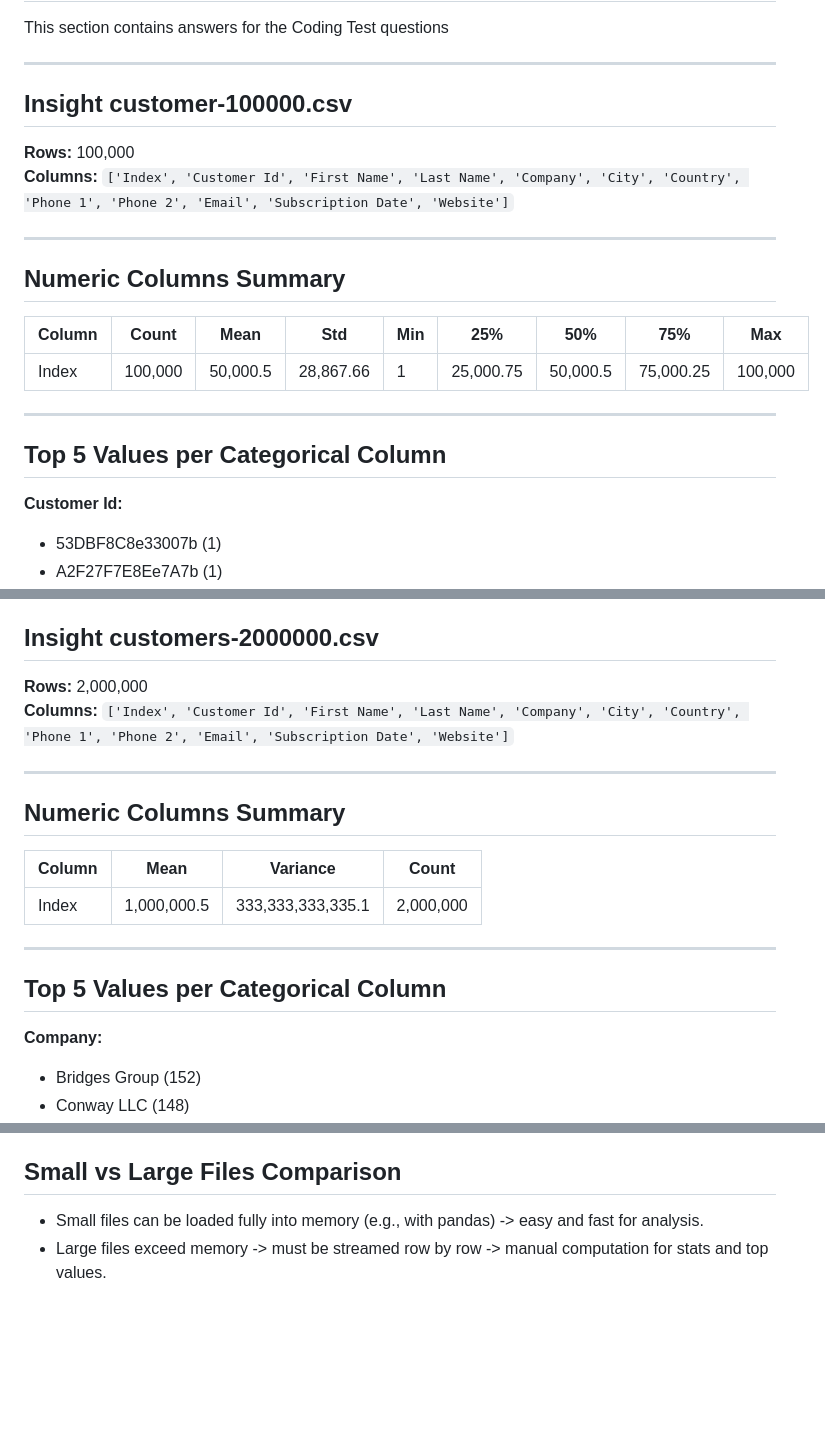
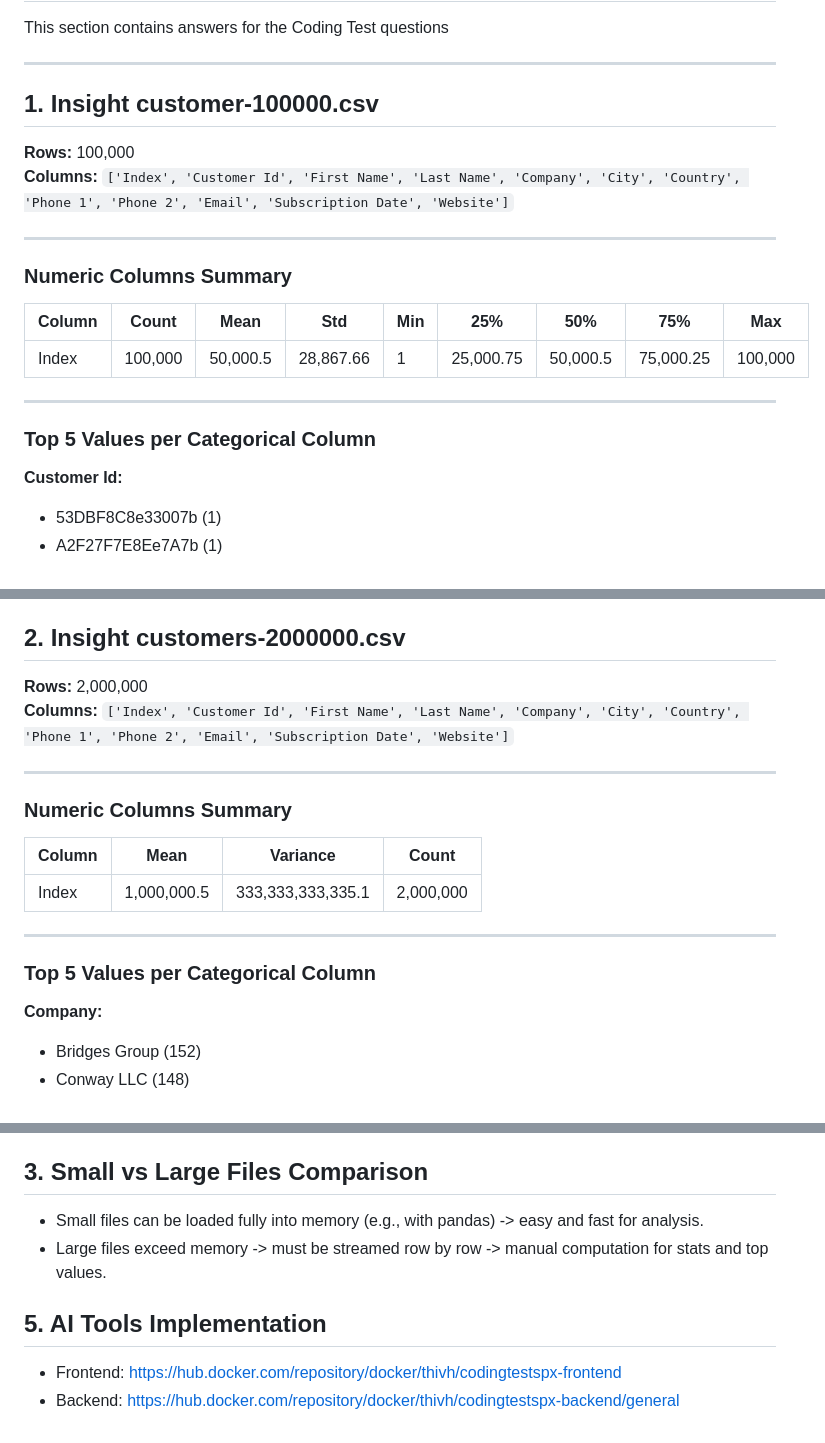
Before and after one commit to thivh/Coding-Test-SPX, a Markdown page: readme.md, 3 parts joined by grey strips. GitHub-like rendering; blank space fills up the shorter version.

```diff
--- a/readme.md
+++ b/readme.md
@@ -61,14 +61,14 @@ This section contains answers for the Coding Test questions
 
 ---
 
-## Insight customer-100000.csv
+## 1. Insight customer-100000.csv
 
 **Rows:** 100,000
 **Columns:** `['Index', 'Customer Id', 'First Name', 'Last Name', 'Company', 'City', 'Country', 'Phone 1', 'Phone 2', 'Email', 'Subscription Date', 'Website']`
 
 ---
 
-## Numeric Columns Summary
+### Numeric Columns Summary
 
 | Column | Count    | Mean      | Std        | Min | 25%       | 50%       | 75%       | Max     |
 |--------|----------|-----------|------------|-----|-----------|-----------|-----------|---------|
@@ -76,7 +76,7 @@ This section contains answers for the Coding Test questions
 
 ---
 
-## Top 5 Values per Categorical Column
+### Top 5 Values per Categorical Column
 
 **Customer Id:**
 - 53DBF8C8e33007b (1)
@@ -155,14 +155,14 @@ This section contains answers for the Coding Test questions
 - http://cooke.com/ (21)
 - https://boyle.com/ (21)
 
-## Insight customers-2000000.csv
+## 2. Insight customers-2000000.csv
 
 **Rows:** 2,000,000
 **Columns:** `['Index', 'Customer Id', 'First Name', 'Last Name', 'Company', 'City', 'Country', 'Phone 1', 'Phone 2', 'Email', 'Subscription Date', 'Website']`
 
 ---
 
-## Numeric Columns Summary
+### Numeric Columns Summary
 
 | Column | Mean        | Variance           | Count     |
 |--------|------------|------------------|-----------|
@@ -170,7 +170,7 @@ This section contains answers for the Coding Test questions
 
 ---
 
-## Top 5 Values per Categorical Column
+### Top 5 Values per Categorical Column
 
 **Company:**
 - Bridges Group (152)
@@ -249,6 +249,10 @@ This section contains answers for the Coding Test questions
 - 2021-06-04 (2,402)
 - 2021-07-04 (2,399)
 
-## Small vs Large Files Comparison
+## 3. Small vs Large Files Comparison
 - Small files can be loaded fully into memory (e.g., with pandas) -> easy and fast for analysis.
 - Large files exceed memory -> must be streamed row by row -> manual computation for stats and top values.
+
+## 5. AI Tools Implementation
+- Frontend: https://hub.docker.com/repository/docker/thivh/codingtestspx-frontend
+- Backend: https://hub.docker.com/repository/docker/thivh/codingtestspx-backend/general
```
